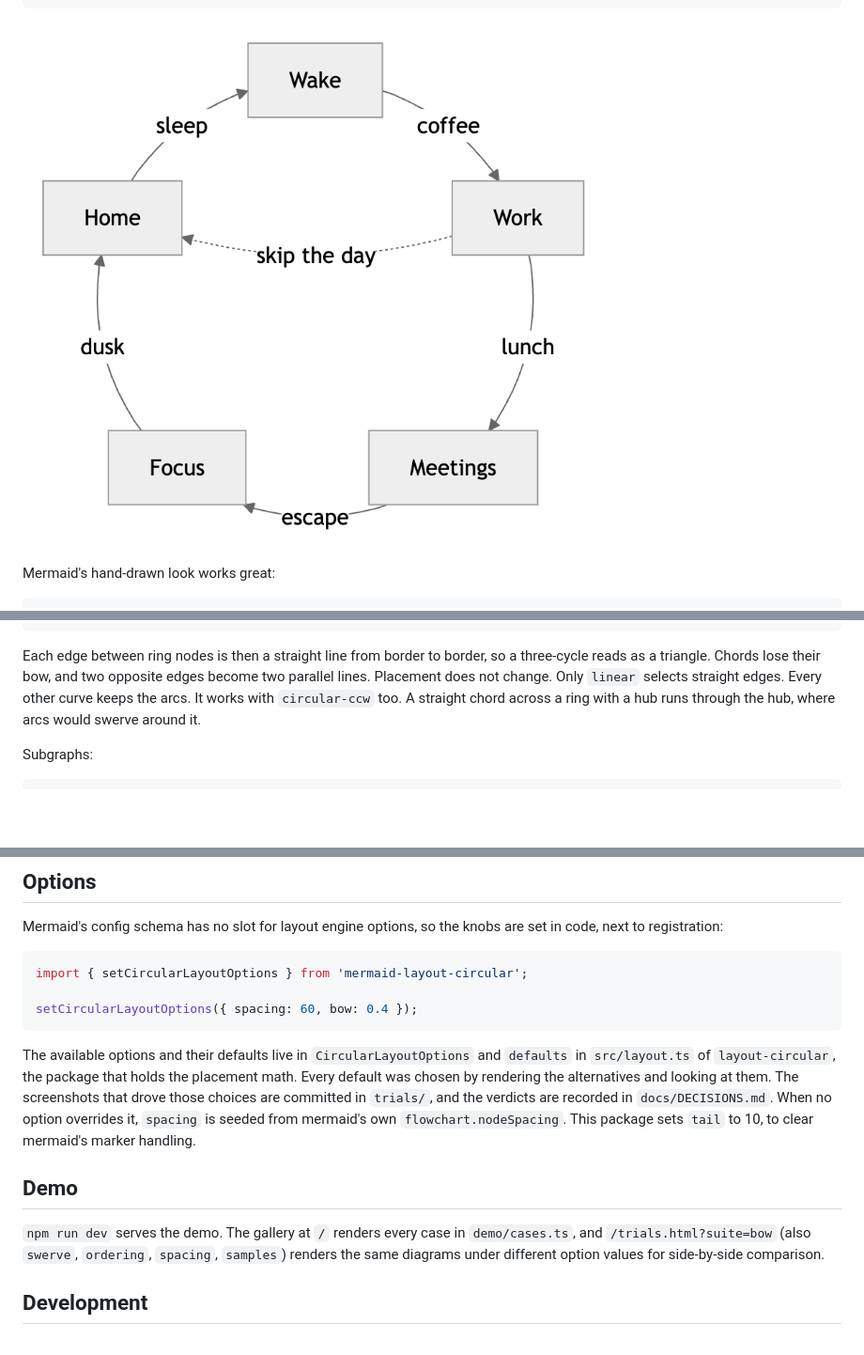
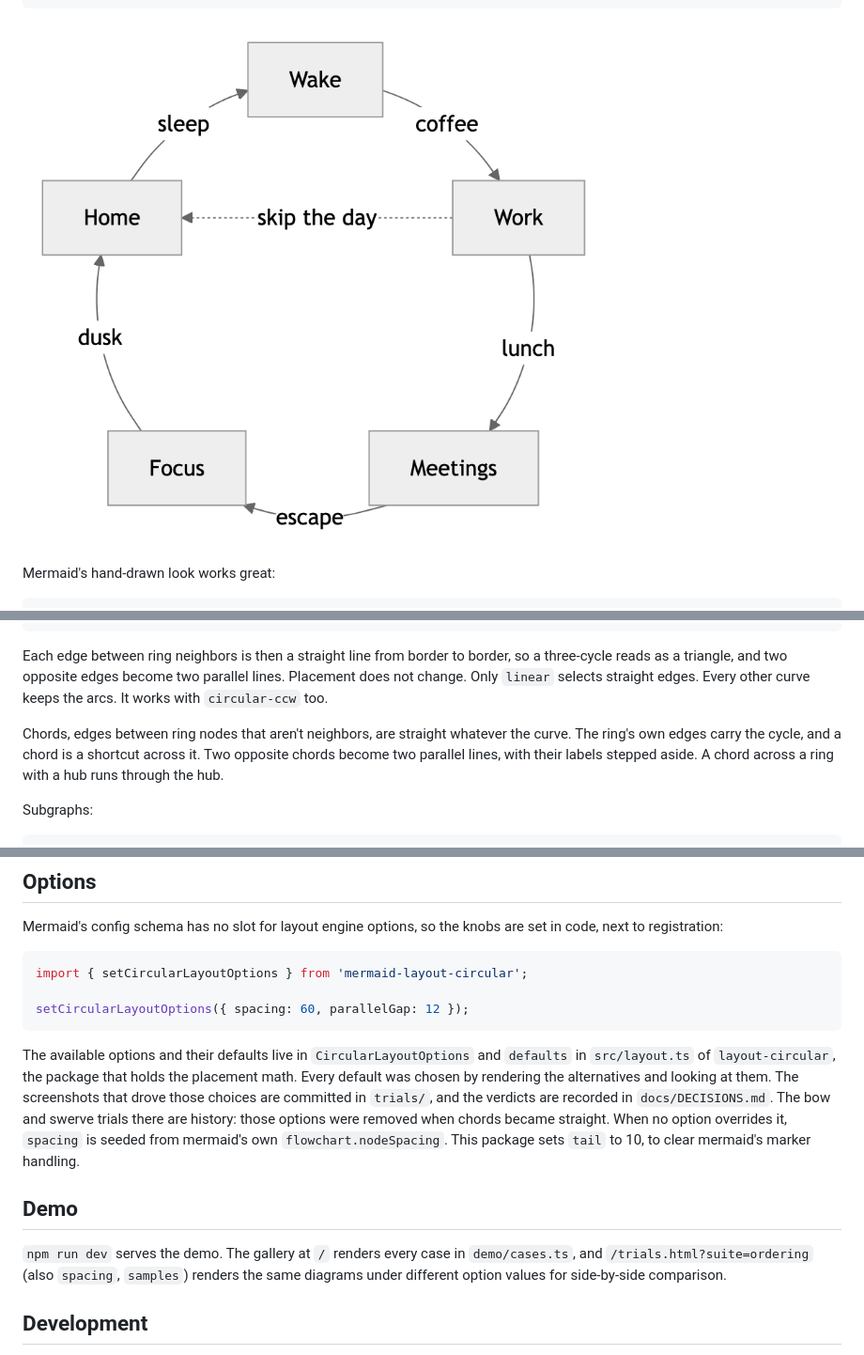
Before and after one commit to AndrewBroz/mermaid-layout-circular, a Markdown page: README.md, 3 parts joined by grey strips. Shown at 94% size. Rendered like a GitHub page; pictures changed too: docs/media/labels-and-chord.png; blank space fills up the shorter version.

````diff
--- a/README.md
+++ b/README.md
@@ -259,13 +259,17 @@ flowchart LR
   A[Plan] --> B[Build] --> C[Ship] --> A
 ```
 
-Each edge between ring nodes is then a straight line from border to
-border, so a three-cycle reads as a triangle. Chords lose their bow,
-and two opposite edges become two parallel lines. Placement does not
-change. Only `linear` selects straight edges. Every other curve keeps
-the arcs. It works with `circular-ccw` too. A straight chord across a
-ring with a hub runs through the hub, where arcs would swerve around
-it.
+Each edge between ring neighbors is then a straight line from border
+to border, so a three-cycle reads as a triangle, and two opposite
+edges become two parallel lines. Placement does not change. Only
+`linear` selects straight edges. Every other curve keeps the arcs. It
+works with `circular-ccw` too.
+
+Chords, edges between ring nodes that aren't neighbors, are straight
+whatever the curve. The ring's own edges carry the cycle, and a chord
+is a shortcut across it. Two opposite chords become two parallel
+lines, with their labels stepped aside. A chord across a ring with a
+hub runs through the hub.
 
 Subgraphs:
 
@@ -314,7 +318,7 @@ knobs are set in code, next to registration:
 ```ts
 import { setCircularLayoutOptions } from 'mermaid-layout-circular';
 
-setCircularLayoutOptions({ spacing: 60, bow: 0.4 });
+setCircularLayoutOptions({ spacing: 60, parallelGap: 12 });
 ```
 
 The available options and their defaults live in `CircularLayoutOptions`
@@ -322,15 +326,15 @@ and `defaults` in `src/layout.ts` of `layout-circular`, the package
 that holds the placement math. Every default was chosen by
 rendering the alternatives and looking at them. The screenshots that
 drove those choices are committed in `trials/`, and the verdicts are
-recorded in `docs/DECISIONS.md`. When no option overrides it, `spacing`
+recorded in `docs/DECISIONS.md`. The bow and swerve trials there are
+history: those options were removed when chords became straight. When no option overrides it, `spacing`
 is seeded from mermaid's own `flowchart.nodeSpacing`. This package sets
 `tail` to 10, to clear mermaid's marker handling.
 
 ## Demo
 
 `npm run dev` serves the demo. The gallery at `/` renders every case in `demo/cases.ts`, and
-`/trials.html?suite=bow` (also `swerve`, `ordering`, `spacing`,
-`samples`) renders the same diagrams under different option values for
+`/trials.html?suite=ordering` (also `spacing`, `samples`) renders the same diagrams under different option values for
 side-by-side comparison.
 
 ## Development
````
Also changed, not shown: docs/DECISIONS.md (+14 -0 lines), 3 other files.
